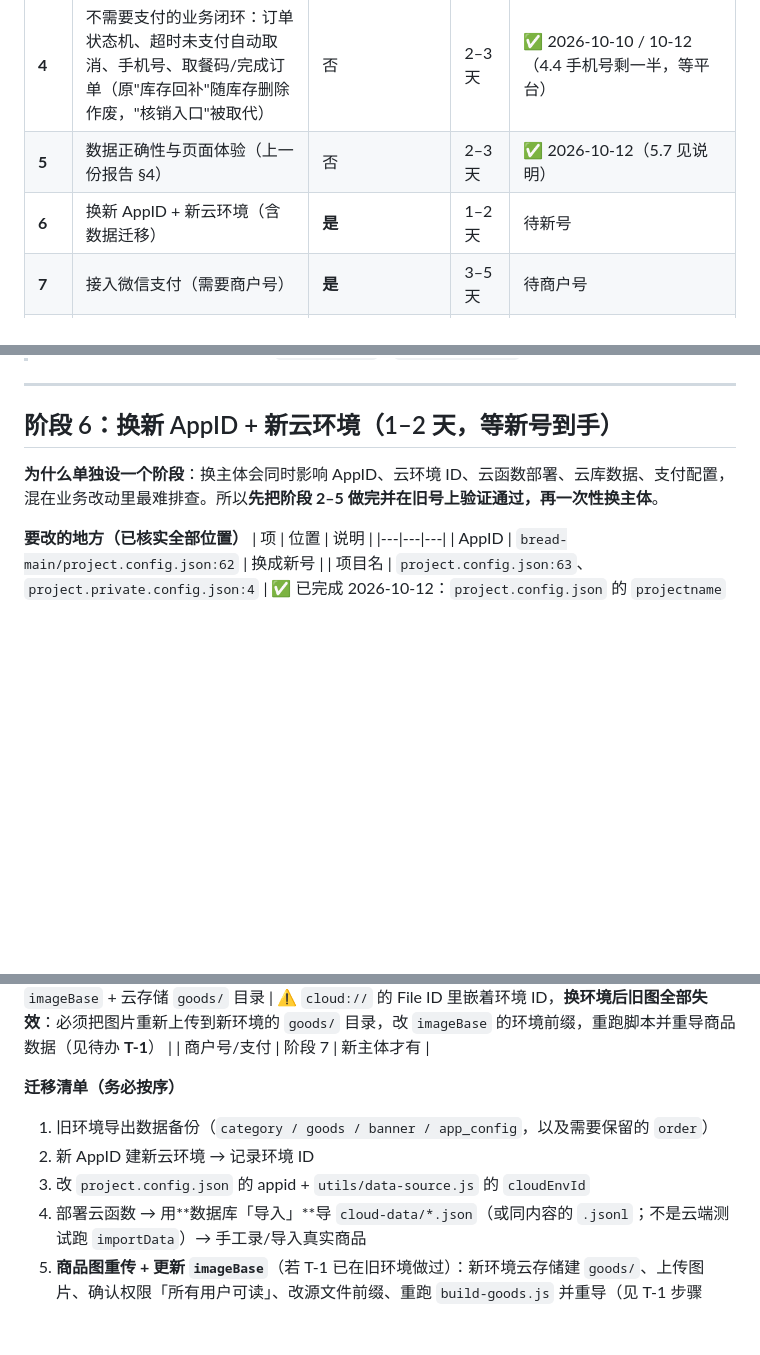
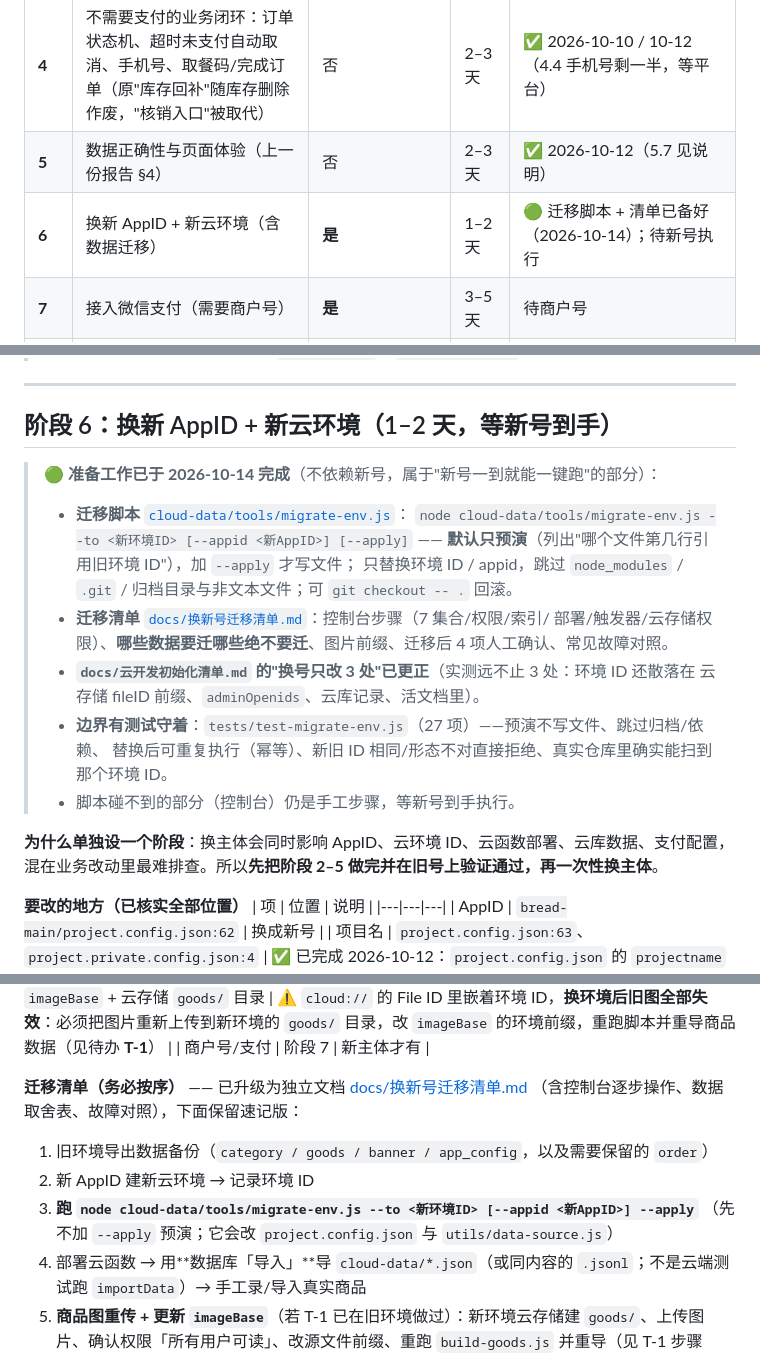
Before and after one commit to XiaoEnenenen/cake-, a Markdown page: 实施步骤清单.md, 3 parts joined by grey strips. Rendered like a GitHub page; blank space fills up the shorter version.

Commit message:
docs: 阶段 6 准备状态 + 断言计数 1172
- 阶段总览：阶段 6 标为「迁移脚本 + 清单已备好（2026-10-14）；待新号执行」
- 阶段 6 章节开头补准备成果（脚本用法、清单文档、旧文档"只改 3 处"的更正、测试边界）
- 迁移步骤第 3 步改为跑脚本（先预演再 --apply）
- 断言计数 20 个文件 / 1145 → 21 个文件 / 1172 项（新增 test-migrate-env.js 27 项）

```diff
--- a/实施步骤清单.md
+++ b/实施步骤清单.md
@@ -20,7 +20,7 @@
 | **3** | 单一数据源：删掉 api 工厂降级通道 | 否 | 1 天 | ✅ 2026-10-09 |
 | **4** | 不需要支付的业务闭环：订单状态机、超时未支付自动取消、手机号、取餐码/完成订单（原"库存回补"随库存删除作废，"核销入口"被取代） | 否 | 2–3 天 | ✅ 2026-10-10 / 10-12（4.4 手机号剩一半，等平台） |
 | **5** | 数据正确性与页面体验（上一份报告 §4） | 否 | 2–3 天 | ✅ 2026-10-12（5.7 见说明） |
-| **6** | 换新 AppID + 新云环境（含数据迁移） | **是** | 1–2 天 | 待新号 |
+| **6** | 换新 AppID + 新云环境（含数据迁移） | **是** | 1–2 天 | 🟢 迁移脚本 + 清单已备好（2026-10-14）；待新号执行 |
 | **7** | 接入微信支付（需要商户号） | **是** | 3–5 天 | 待商户号 |
 | **8** | **配送规则可配置**：外送范围 / 不送区域 / 距离阶梯运费（店主 10-12 需求 R-03、R-05） | 否 | 2–3 天 | ✅ 2026-10-14 代码完成（真机回归待做；规则数值待店主给） |
 | **9** | **商品模型扩展**：夹心/奶油等规格组、外送价·自取价、打包费、售卖渠道、最少购买（R-06、R-10~R-14） | 否 | 2–4 天 | 🟡 进行中：**规格组 / 自取立减 / 打包费 / 最少购买机制已完成**（2026-10-14，全部默认关闭）；数据、售卖渠道与多选等她回话 |
@@ -520,6 +520,19 @@ git status --short -b    # 应是 "## main...origin/main"（不再有 ahead）
 
 ## 阶段 6：换新 AppID + 新云环境（1–2 天，等新号到手）
 
+> 🟢 **准备工作已于 2026-10-14 完成**（不依赖新号，属于"新号一到就能一键跑"的部分）：
+> - **迁移脚本** [`cloud-data/tools/migrate-env.js`](bread-main/cloud-data/tools/migrate-env.js)：
+>   `node cloud-data/tools/migrate-env.js --to <新环境ID> [--appid <新AppID>] [--apply]`
+>   —— **默认只预演**（列出"哪个文件第几行引用旧环境 ID"），加 `--apply` 才写文件；
+>   只替换环境 ID / appid，跳过 `node_modules` / `.git` / 归档目录与非文本文件；可 `git checkout -- .` 回滚。
+> - **迁移清单** [`docs/换新号迁移清单.md`](bread-main/docs/换新号迁移清单.md)：控制台步骤（7 集合/权限/索引/
+>   部署/触发器/云存储权限）、**哪些数据要迁哪些绝不要迁**、图片前缀、迁移后 4 项人工确认、常见故障对照。
+> - **`docs/云开发初始化清单.md` 的"换号只改 3 处"已更正**（实测远不止 3 处：环境 ID 还散落在
+>   云存储 fileID 前缀、`adminOpenids`、云库记录、活文档里）。
+> - **边界有测试守着**：`tests/test-migrate-env.js`（27 项）——预演不写文件、跳过归档/依赖、
+>   替换后可重复执行（幂等）、新旧 ID 相同/形态不对直接拒绝、真实仓库里确实能扫到那个环境 ID。
+> - 脚本碰不到的部分（控制台）仍是手工步骤，等新号到手执行。
+
 **为什么单独设一个阶段**：换主体会同时影响 AppID、云环境 ID、云函数部署、云库数据、支付配置，混在业务改动里最难排查。所以**先把阶段 2–5 做完并在旧号上验证通过，再一次性换主体**。
 
 **要改的地方（已核实全部位置）**
@@ -534,10 +547,12 @@ git status --short -b    # 应是 "## main...origin/main"（不再有 ahead）
 | **商品图（云存储）** | `cloud-data/goods-real.source.json` 的 `imageBase` + 云存储 `goods/` 目录 | ⚠️ `cloud://` 的 File ID 里嵌着环境 ID，**换环境后旧图全部失效**：必须把图片重新上传到新环境的 `goods/` 目录，改 `imageBase` 的环境前缀，重跑脚本并重导商品数据（见待办 **T-1**） |
 | 商户号/支付 | 阶段 7 | 新主体才有 |
 
-**迁移清单（务必按序）**
+**迁移清单（务必按序）** —— 已升级为独立文档 [docs/换新号迁移清单.md](bread-main/docs/换新号迁移清单.md)
+（含控制台逐步操作、数据取舍表、故障对照），下面保留速记版：
 1. 旧环境导出数据备份（`category / goods / banner / app_config`，以及需要保留的 `order`）
 2. 新 AppID 建新云环境 → 记录环境 ID
-3. 改 `project.config.json` 的 appid + `utils/data-source.js` 的 `cloudEnvId`
+3. **跑 `node cloud-data/tools/migrate-env.js --to <新环境ID> [--appid <新AppID>] --apply`**
+   （先不加 `--apply` 预演；它会改 `project.config.json` 与 `utils/data-source.js`）
 4. 部署云函数 → 用**数据库「导入」**导 `cloud-data/*.json`（或同内容的 `.jsonl`；不是云端测试跑 `importData`）→ 手工录/导入真实商品
 5. **商品图重传 + 更新 `imageBase`**（若 T-1 已在旧环境做过）：新环境云存储建 `goods/`、上传图片、确认权限「所有用户可读」、改源文件前缀、重跑 `build-goods.js` 并重导（见 T-1 步骤 3~7）
 6. 云库集合权限与索引配置（`user / cart / order` 建议"仅创建者可读写"；给 `order.orderNumber`（唯一）、`order._openid`、`cart._openid`、`goods.categoryId` 建索引）
```
Also changed, not shown: other parts of 实施步骤清单.md (+3 -3 lines).
